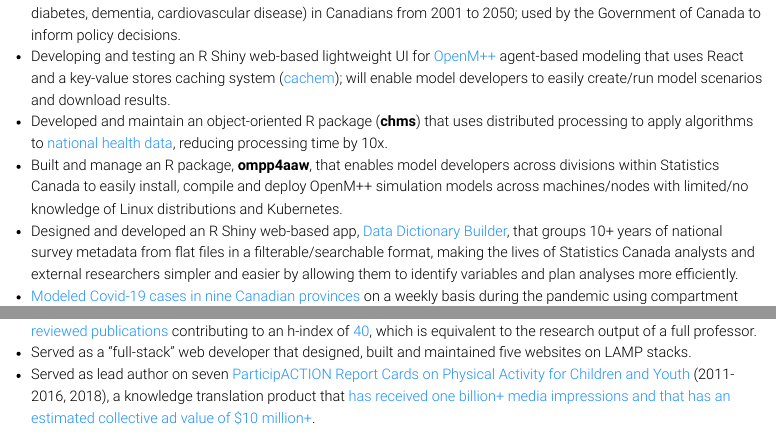
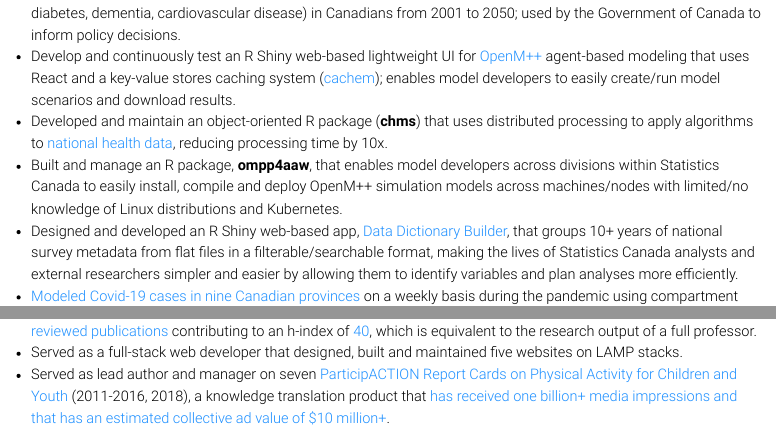
Before and after one commit to barnzilla/resume, a Quarto document (index.qmd): the page in a window 1100 px wide, from 390 px down, and a second part further down, joined at a grey line. Rendered offline with R 4.5, knitr and Pandoc in place of Quarto, with nearby package versions; menus at the side of the page are left out.

Commit message:
Make tweaks to work experience

```diff
--- a/index.qmd
+++ b/index.qmd
@@ -25,7 +25,7 @@ title: "Joel Barnes &#187; Data Scientist | Model Developer | Analytics"
   Ottawa, Canada
   <ul class="roboto-light color-black" style="margin-top: 0; padding-top: 0;">
     <li>Develop and maintain an agent-based model (<a href="https://www.statcan.gc.ca/en/microsimulation/modgen/new/mods/pohem" target="_blank">POHEM</a>) by creating new sub-models that contain cross-sectional and longitudinal predictive algorithms, which forecast various health risk factors and outcomes (e.g., obesity, diabetes, dementia, cardiovascular disease) in Canadians from 2001 to 2050; used by the Government of Canada to inform policy decisions.</li>
-    <li>Developing and testing an R Shiny web-based lightweight UI for <a href="https://openmpp.org" target="_blank">OpenM++</a> agent-based modeling that uses React and a key-value stores caching system (<a href="https://cachem.r-lib.org" target="_blank">cachem</a>); will enable model developers to easily create/run model scenarios and download results.</li>
+    <li>Develop and continuously test an R Shiny web-based lightweight UI for <a href="https://openmpp.org" target="_blank">OpenM++</a> agent-based modeling that uses React and a key-value stores caching system (<a href="https://cachem.r-lib.org" target="_blank">cachem</a>); enables model developers to easily create/run model scenarios and download results.</li>
     <li>Developed and maintain an object-oriented R package (<strong>chms</strong>) that uses distributed processing to apply algorithms to <a href="https://www23.statcan.gc.ca/imdb/p2SV.pl?Function=getSurvey&SDDS=5071" target="_blank">national health data</a>, reducing processing time by 10x.</li>
     <li>Built and manage an R package, <strong>ompp4aaw</strong>, that enables model developers across divisions within Statistics Canada to easily install, compile and deploy OpenM++ simulation models across machines/nodes with limited/no knowledge of Linux distributions and Kubernetes.</li>
     <li>Designed and developed an R Shiny web-based app, <a href="https://613apps.ca/data-dictionary-builder" target="_blank">Data Dictionary Builder</a>, that groups 10+ years of national survey metadata from flat files in a filterable/searchable format, making the lives of Statistics Canada analysts and external researchers simpler and easier by allowing them to identify variables and plan analyses more efficiently.</li>
@@ -44,8 +44,8 @@ title: "Joel Barnes &#187; Data Scientist | Model Developer | Analytics"
   Ottawa, Canada
   <ul class="roboto-light color-black" style="margin-top: 0; padding-top: 0;">
     <li>Performed various modeling techniques on large datasets related to movement behaviours (physical activity, sedentary behavior, sleep) and health outcomes in children and youth. Analyses have been published in <a href="publications.html">70+ peer-reviewed publications</a> contributing to an h-index of <a href="https://scholar.google.com/citations?user=oIMGmrQAAAAJ&hl=en" target="_blank">40</a>, which is equivalent to the research output of a full professor.</li>
-    <li>Served as a “full-stack” web developer that designed, built and maintained five websites on LAMP stacks.</li>
-    <li>Served as lead author on seven <a href="https://www.participaction.com/the-science/children-and-youth-report-card" target="_blank">ParticipACTION Report Cards on Physical Activity for Children and Youth</a> (2011-2016, 2018), a knowledge translation product that <a href="https://journals.humankinetics.com/view/journals/jpah/11/s1/article-pS3.xml" target="_blank">has received one billion+ media impressions and that has an estimated collective ad value of $10 million+</a>.</li>
+    <li>Served as a full-stack web developer that designed, built and maintained five websites on LAMP stacks.</li>
+    <li>Served as lead author and manager on seven <a href="https://www.participaction.com/the-science/children-and-youth-report-card" target="_blank">ParticipACTION Report Cards on Physical Activity for Children and Youth</a> (2011-2016, 2018), a knowledge translation product that <a href="https://journals.humankinetics.com/view/journals/jpah/11/s1/article-pS3.xml" target="_blank">has received one billion+ media impressions and that has an estimated collective ad value of $10 million+</a>.</li>
   </ul>
 </p>
 
```
Also changed, not shown: docs/search.json, 1 other file.
